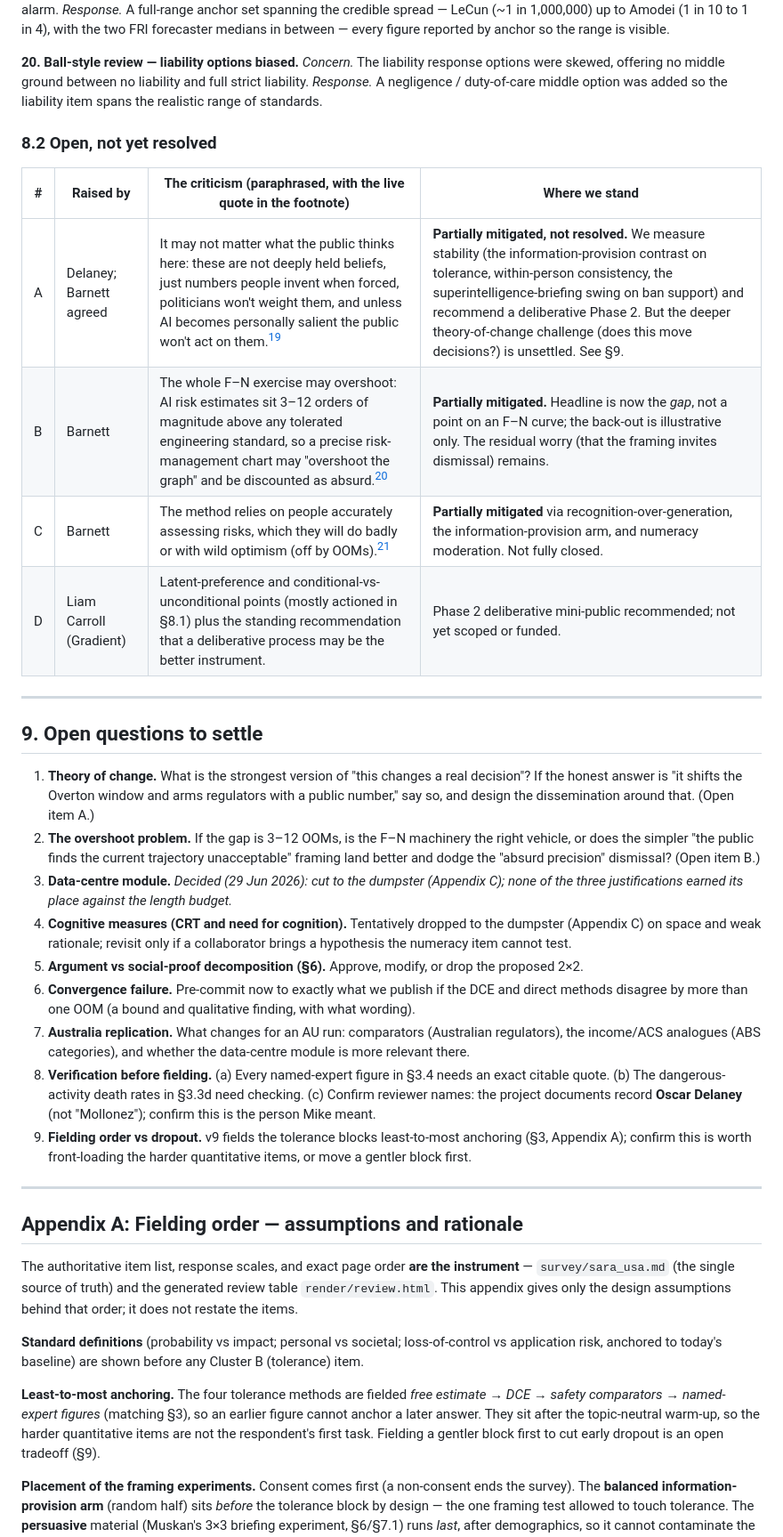
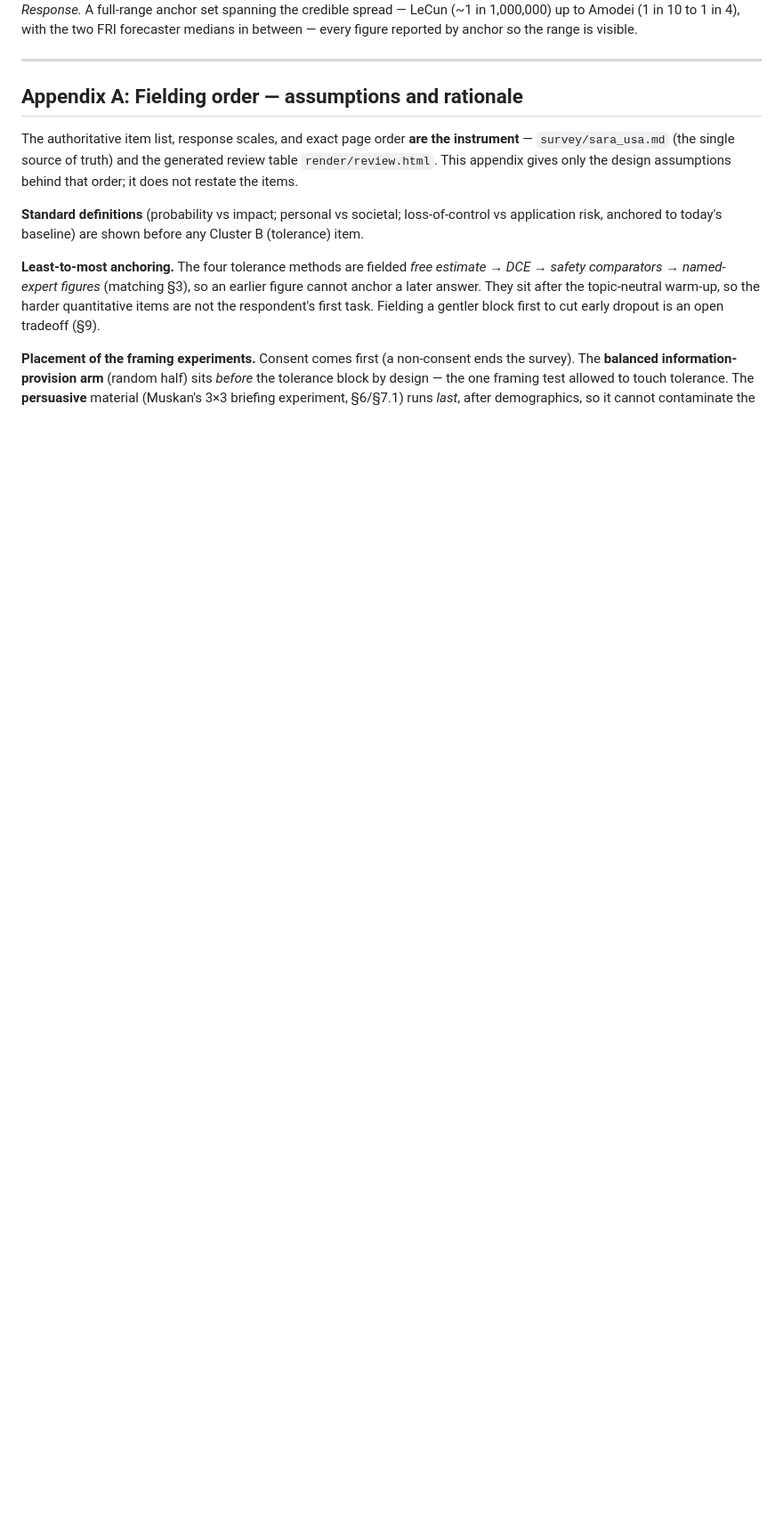
Before and after one commit to mnoetel/sara2026, a Markdown page: SARA USA — Survey Protocol v10.md, the part around one of its changes. Shown at 89% size. Drawn GitHub-style; blank space fills up the shorter version.

Commit message:
Revise survey protocol based on reviewer feedback
Removed open questions and concerns from the survey protocol, clarified responses to reviewer feedback, and updated the structure for better clarity.

```diff
--- a/SARA USA — Survey Protocol v10.md
+++ b/SARA USA — Survey Protocol v10.md
@@ -429,31 +465,4 @@ Each entry gives the reviewer's concern in fuller form and what we changed in re
 *Response.* A full-range anchor set spanning the credible spread — LeCun (~1 in 1,000,000) up to Amodei (1 in 10 to 1 in 4), with the two FRI forecaster medians in between — every figure reported by anchor so the range is visible.
-
-**20. Ball-style review — liability options biased.**
-*Concern.* The liability response options were skewed, offering no middle ground between no liability and full strict liability.
-*Response.* A negligence / duty-of-care middle option was added so the liability item spans the realistic range of standards.
-
-### 8.2 Open, not yet resolved
-
-| # | Raised by | The criticism (paraphrased, with the live quote in the footnote) | Where we stand |
-|---|---|---|---|
-| A | Delaney; Barnett agreed | It may not matter what the public thinks here: these are not deeply held beliefs, just numbers people invent when forced, politicians won't weight them, and unless AI becomes personally salient the public won't act on them.[^open1] | **Partially mitigated, not resolved.** We measure stability (the information-provision contrast on tolerance, within-person consistency, the superintelligence-briefing swing on ban support) and recommend a deliberative Phase 2. But the deeper theory-of-change challenge (does this move decisions?) is unsettled. See §9. |
-| B | Barnett | The whole F–N exercise may overshoot: AI risk estimates sit 3–12 orders of magnitude above any tolerated engineering standard, so a precise risk-management chart may "overshoot the graph" and be discounted as absurd.[^open2] | **Partially mitigated.** Headline is now the *gap*, not a point on an F–N curve; the back-out is illustrative only. The residual worry (that the framing invites dismissal) remains. |
-| C | Barnett | The method relies on people accurately assessing risks, which they will do badly or with wild optimism (off by OOMs).[^open3] | **Partially mitigated** via recognition-over-generation, the information-provision arm, and numeracy moderation. Not fully closed. |
-| D | Liam Carroll (Gradient) | Latent-preference and conditional-vs-unconditional points (mostly actioned in §8.1) plus the standing recommendation that a deliberative process may be the better instrument. | Phase 2 deliberative mini-public recommended; not yet scoped or funded. |
-
----
-
-## 9. Open questions to settle
-
-1. **Theory of change.** What is the strongest version of "this changes a real decision"? If the honest answer is "it shifts the Overton window and arms regulators with a public number," say so, and design the dissemination around that. (Open item A.)
-2. **The overshoot problem.** If the gap is 3–12 OOMs, is the F–N machinery the right vehicle, or does the simpler "the public finds the current trajectory unacceptable" framing land better and dodge the "absurd precision" dismissal? (Open item B.)
-3. **Data-centre module.** *Decided (29 Jun 2026): cut to the dumpster (Appendix C); none of the three justifications earned its place against the length budget.*
-4. **Cognitive measures (CRT and need for cognition).** Tentatively dropped to the dumpster (Appendix C) on space and weak rationale; revisit only if a collaborator brings a hypothesis the numeracy item cannot test.
-5. **Argument vs social-proof decomposition (§6).** Approve, modify, or drop the proposed 2×2.
-6. **Convergence failure.** Pre-commit now to exactly what we publish if the DCE and direct methods disagree by more than one OOM (a bound and qualitative finding, with what wording).
-7. **Australia replication.** What changes for an AU run: comparators (Australian regulators), the income/ACS analogues (ABS categories), and whether the data-centre module is more relevant there.
-8. **Verification before fielding.** (a) Every named-expert figure in §3.4 needs an exact citable quote. (b) The dangerous-activity death rates in §3.3d need checking. (c) Confirm reviewer names: the project documents record **Oscar Delaney** (not "Mollonez"); confirm this is the person Mike meant.
-9. **Fielding order vs dropout.** v9 fields the tolerance blocks least-to-most anchoring (§3, Appendix A); confirm this is worth front-loading the harder quantitative items, or move a gentler block first.
 
 ---
 
```
Also changed, not shown: other parts of SARA USA — Survey Protocol v10.md (+46 -10 lines).
